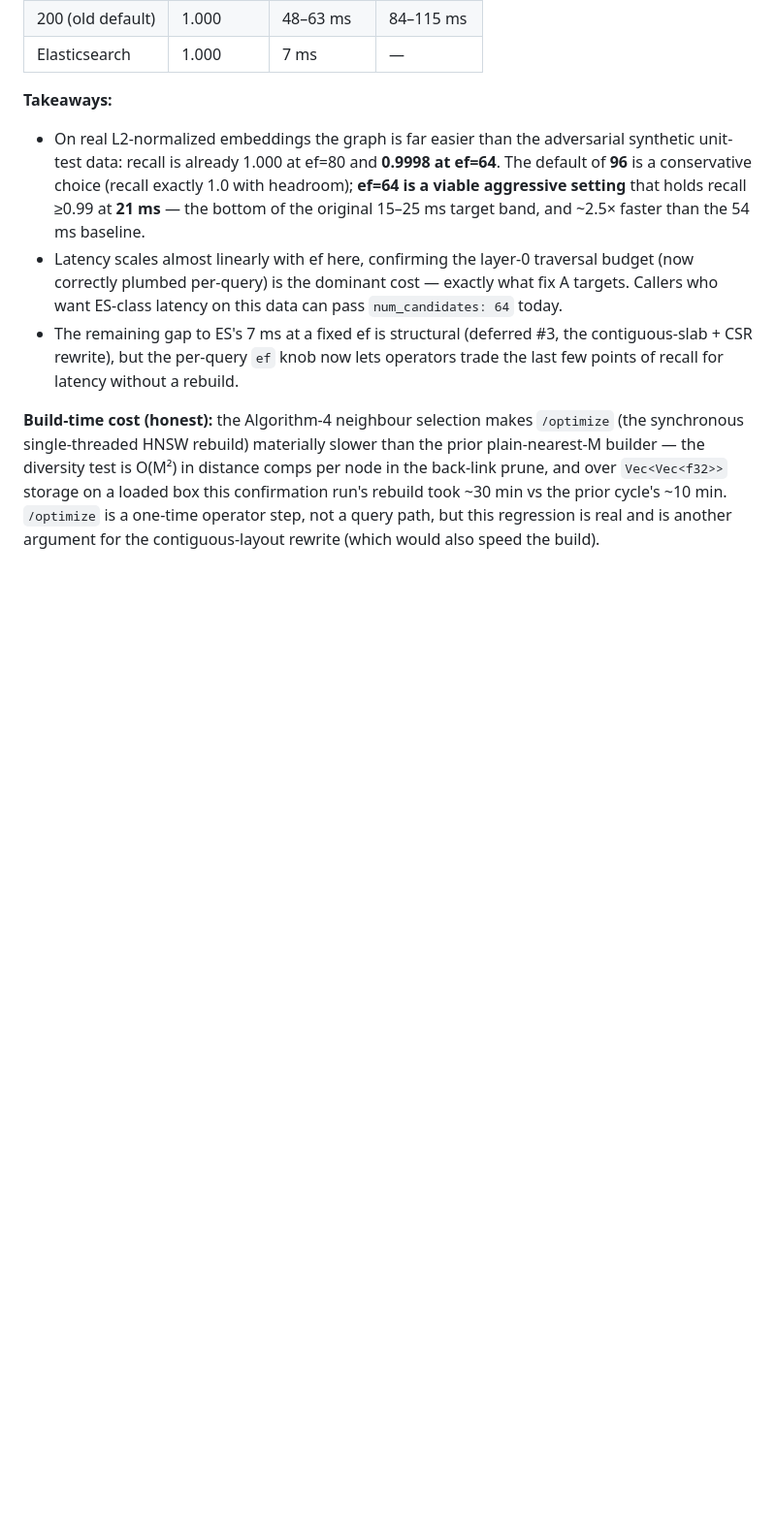
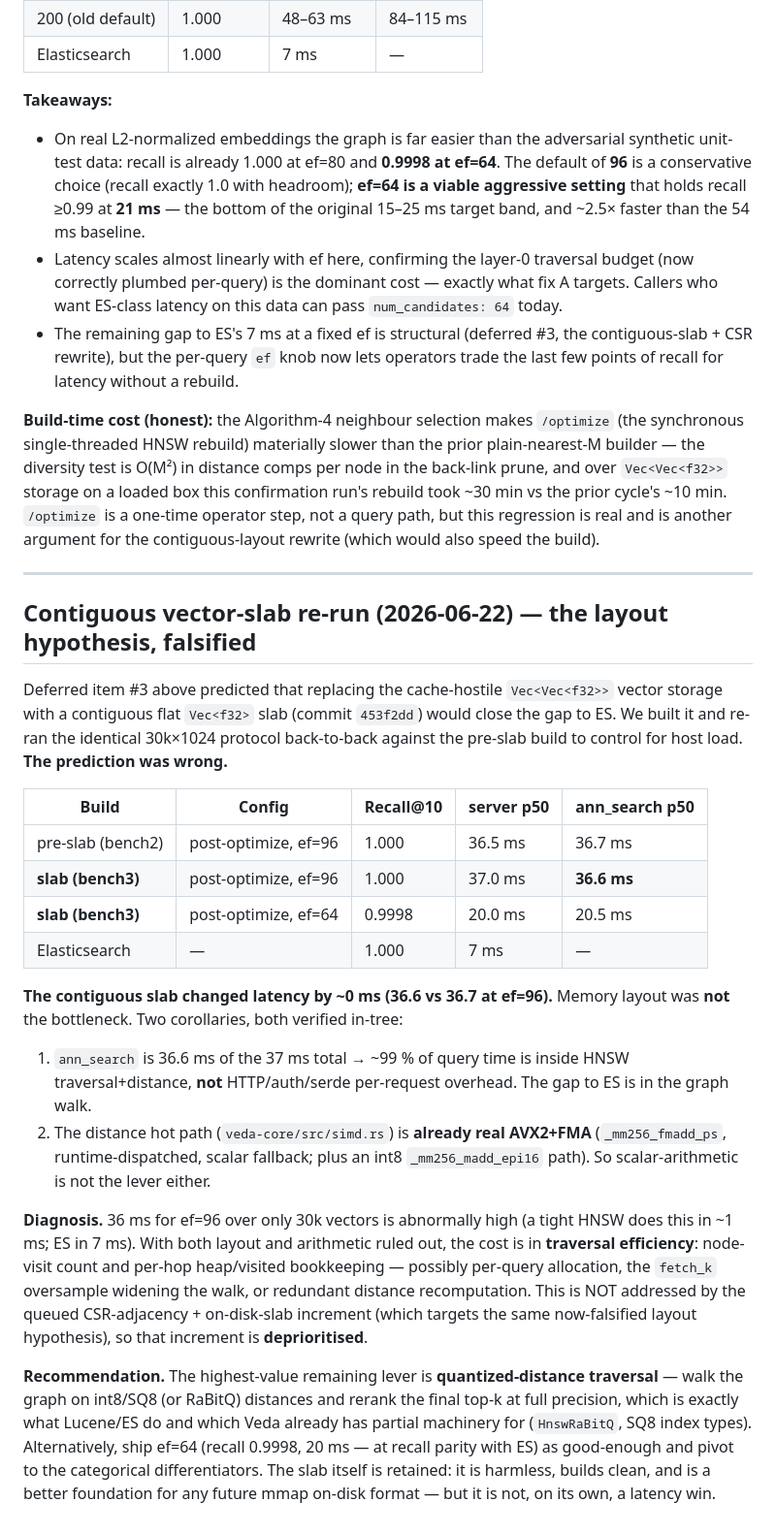
Before and after one commit to kshitij2605/Veda, a Markdown page: reports/2026-06-21-veda-vs-es-benchmark.md, the part around the change. Shown at 97% size. GitHub-like rendering; blank space fills up the shorter version.

Commit message:
docs(bench): record contiguous-slab re-run — layout hypothesis falsified, 0ms gain

```diff
--- a/reports/2026-06-21-veda-vs-es-benchmark.md
+++ b/reports/2026-06-21-veda-vs-es-benchmark.md
@@ -200,3 +200,42 @@ test is O(M²) in distance comps per node in the back-link prune, and over `Vec<
 loaded box this confirmation run's rebuild took ~30 min vs the prior cycle's ~10 min. `/optimize` is a
 one-time operator step, not a query path, but this regression is real and is another argument for the
 contiguous-layout rewrite (which would also speed the build).
+
+---
+
+## Contiguous vector-slab re-run (2026-06-22) — the layout hypothesis, falsified
+
+Deferred item #3 above predicted that replacing the cache-hostile `Vec<Vec<f32>>` vector
+storage with a contiguous flat `Vec<f32>` slab (commit `453f2dd`) would close the gap to ES.
+We built it and re-ran the identical 30k×1024 protocol back-to-back against the pre-slab build
+to control for host load. **The prediction was wrong.**
+
+| Build | Config | Recall@10 | server p50 | ann_search p50 |
+|---|---|---|---|---|
+| pre-slab (bench2) | post-optimize, ef=96 | 1.000 | 36.5 ms | 36.7 ms |
+| **slab (bench3)** | post-optimize, ef=96 | 1.000 | 37.0 ms | **36.6 ms** |
+| **slab (bench3)** | post-optimize, ef=64 | 0.9998 | 20.0 ms | 20.5 ms |
+| Elasticsearch | — | 1.000 | 7 ms | — |
+
+**The contiguous slab changed latency by ~0 ms (36.6 vs 36.7 at ef=96).** Memory layout was
+**not** the bottleneck. Two corollaries, both verified in-tree:
+
+1. `ann_search` is 36.6 ms of the 37 ms total → ~99 % of query time is inside HNSW
+   traversal+distance, **not** HTTP/auth/serde per-request overhead. The gap to ES is in the graph walk.
+2. The distance hot path (`veda-core/src/simd.rs`) is **already real AVX2+FMA** (`_mm256_fmadd_ps`,
+   runtime-dispatched, scalar fallback; plus an int8 `_mm256_madd_epi16` path). So scalar-arithmetic
+   is not the lever either.
+
+**Diagnosis.** 36 ms for ef=96 over only 30k vectors is abnormally high (a tight HNSW does this in
+~1 ms; ES in 7 ms). With both layout and arithmetic ruled out, the cost is in **traversal efficiency**:
+node-visit count and per-hop heap/visited bookkeeping — possibly per-query allocation, the `fetch_k`
+oversample widening the walk, or redundant distance recomputation. This is NOT addressed by the
+queued CSR-adjacency + on-disk-slab increment (which targets the same now-falsified layout hypothesis),
+so that increment is **deprioritised**.
+
+**Recommendation.** The highest-value remaining lever is **quantized-distance traversal** — walk the
+graph on int8/SQ8 (or RaBitQ) distances and rerank the final top-k at full precision, which is exactly
+what Lucene/ES do and which Veda already has partial machinery for (`HnswRaBitQ`, SQ8 index types).
+Alternatively, ship ef=64 (recall 0.9998, 20 ms — at recall parity with ES) as good-enough and pivot
+to the categorical differentiators. The slab itself is retained: it is harmless, builds clean, and is a
+better foundation for any future mmap on-disk format — but it is not, on its own, a latency win.
```
